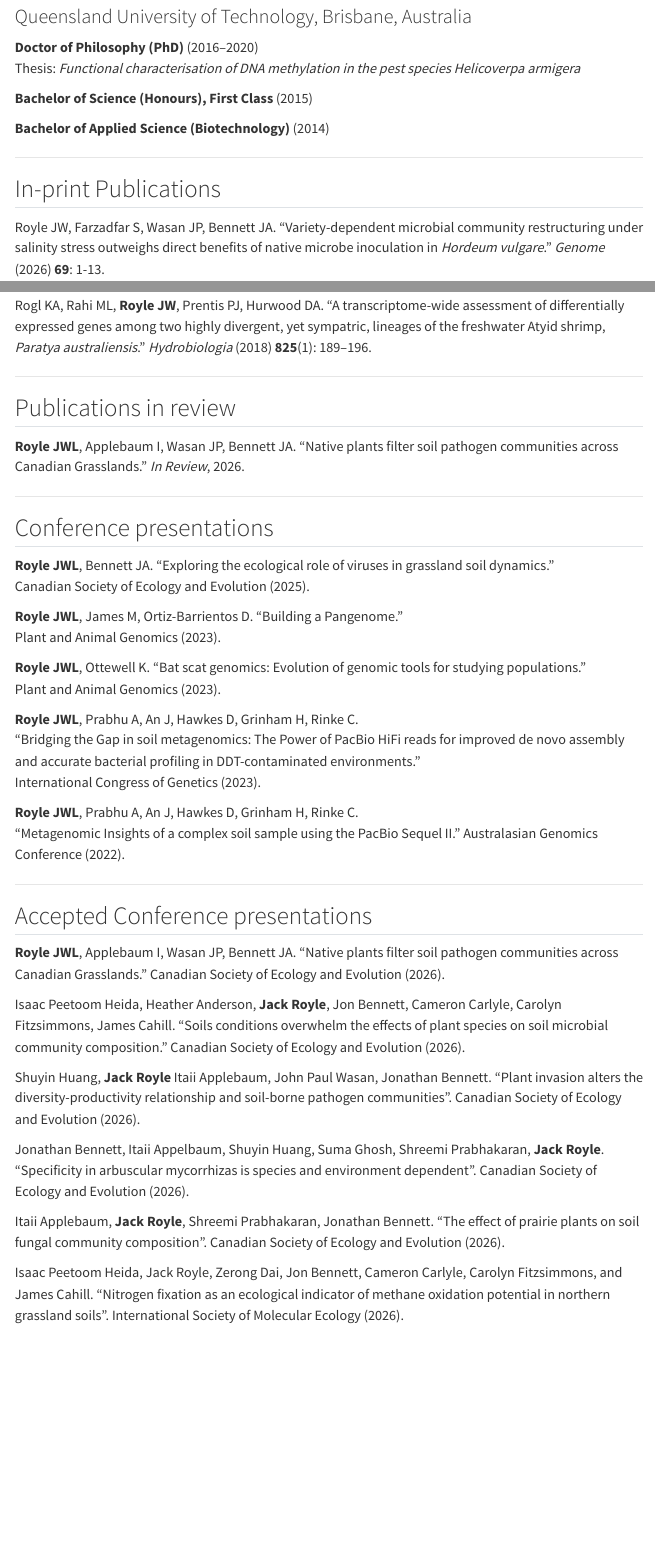
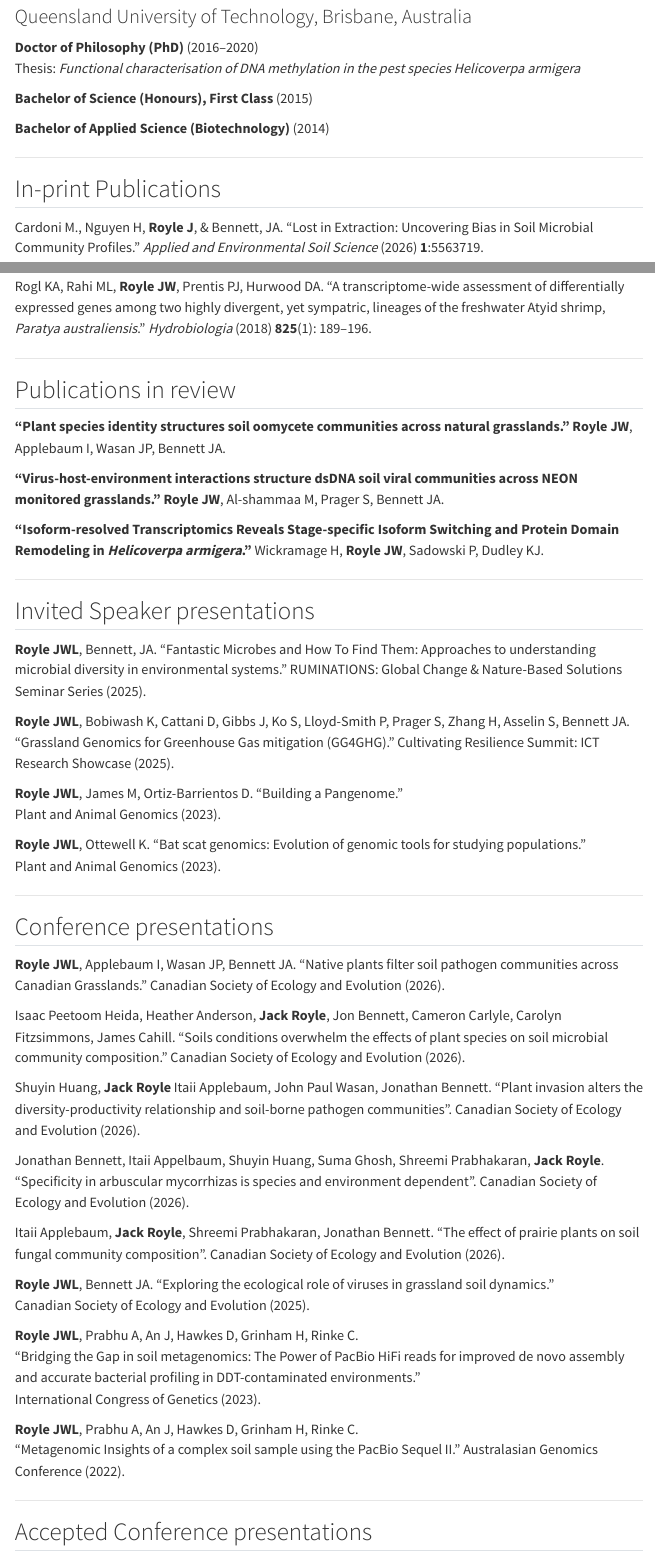
Before and after one commit to roylejw/roylejw.github.io, a Quarto document (CV.qmd): the page in a window 1100 px wide, from 2280 px down, and a second part further down, joined at a grey line. Rendered offline with R 4.5, knitr and Pandoc in place of Quarto, with nearby package versions; menus at the side of the page are left out.

Commit message:
Update again

```diff
--- a/CV.qmd
+++ b/CV.qmd
@@ -95,4 +95,4 @@
 
 ## In-print Publications
 
-Royle JW, Farzadfar S, Wasan JP, Bennett JA. "Variety-dependent microbial community restructuring under salinity stress outweighs direct benefits of native microbe inoculation in *Hordeum vulgare*." *Genome* (2026) **69**: 1-13.
+Cardoni M., Nguyen H, **Royle J**, & Bennett, JA. "Lost in Extraction: Uncovering Bias in Soil Microbial Community Profiles." *Applied and Environmental Soil Science* (2026) **1**:5563719.
@@ -107,20 +109,43 @@
 
 ## Publications in review
 
-**Royle JWL**, Applebaum I, Wasan JP, Bennett JA. "Native plants filter soil pathogen communities across Canadian Grasslands." *In Review*, 2026.
+**"Plant species identity structures soil oomycete communities across natural grasslands."**
+**Royle JW**, Applebaum I, Wasan JP, Bennett JA.
+
+**"Virus-host-environment interactions structure dsDNA soil viral communities across NEON monitored grasslands."** **Royle JW**, Al-shammaa M, Prager S, Bennett JA.
+
+**"Isoform-resolved Transcriptomics Reveals Stage-specific Isoform Switching and Protein Domain Remodeling in *Helicoverpa armigera*."** Wickramage H, **Royle JW**, Sadowski P, Dudley KJ.
 
 ---
 
-## Conference presentations
+## Invited Speaker presentations
 
-**Royle JWL**, Bennett JA. “Exploring the ecological role of viruses in grassland soil dynamics.”
-Canadian Society of Ecology and Evolution (2025).
+**Royle JWL**, Bennett, JA. "Fantastic Microbes and How To Find Them: Approaches to understanding microbial diversity in environmental systems." RUMINATIONS: Global Change & Nature-Based Solutions Seminar Series (2025).
+
+**Royle JWL**, Bobiwash K, Cattani D, Gibbs J, Ko S, Lloyd-Smith P, Prager S, Zhang H, Asselin S, Bennett JA. "Grassland Genomics for Greenhouse Gas mitigation (GG4GHG)." Cultivating Resilience Summit: ICT Research Showcase (2025).
 
 **Royle JWL**, James M, Ortiz-Barrientos D. “Building a Pangenome.”
 Plant and Animal Genomics (2023).
 
 **Royle JWL**, Ottewell K. “Bat scat genomics: Evolution of genomic tools for studying populations.”
 Plant and Animal Genomics (2023).
+
+---
+
+## Conference presentations
+
+**Royle JWL**, Applebaum I, Wasan JP, Bennett JA. "Native plants filter soil pathogen communities across Canadian Grasslands." Canadian Society of Ecology and Evolution (2026).
+
+Isaac Peetoom Heida, Heather Anderson, **Jack Royle**, Jon Bennett, Cameron Carlyle, Carolyn Fitzsimmons, James Cahill. "Soils conditions overwhelm the effects of plant species on soil microbial community composition." Canadian Society of Ecology and Evolution (2026).
+
+Shuyin Huang, **Jack Royle** Itaii Applebaum, John Paul Wasan, Jonathan Bennett. "Plant invasion alters the diversity-productivity relationship and soil-borne pathogen communities". Canadian Society of Ecology and Evolution (2026).
+
+Jonathan Bennett, Itaii Appelbaum, Shuyin Huang, Suma Ghosh, Shreemi Prabhakaran, **Jack Royle**. "Specificity in arbuscular mycorrhizas is species and environment dependent". Canadian Society of Ecology and Evolution (2026).
+
+Itaii Applebaum, **Jack Royle**, Shreemi Prabhakaran, Jonathan Bennett. "The effect of prairie plants on soil fungal community composition". Canadian Society of Ecology and Evolution (2026).
+
+**Royle JWL**, Bennett JA. “Exploring the ecological role of viruses in grassland soil dynamics.”
+Canadian Society of Ecology and Evolution (2025).
 
 **Royle JWL**, Prabhu A, An J, Hawkes D, Grinham H, Rinke C.
 “Bridging the Gap in soil metagenomics: The Power of PacBio HiFi reads for improved de novo assembly and accurate bacterial profiling in DDT-contaminated environments.”
@@ -134,14 +159,4 @@
 
 ## Accepted Conference presentations
 
-**Royle JWL**, Applebaum I, Wasan JP, Bennett JA. "Native plants filter soil pathogen communities across Canadian Grasslands." Canadian Society of Ecology and Evolution (2026).
-
-Isaac Peetoom Heida, Heather Anderson, **Jack Royle**, Jon Bennett, Cameron Carlyle, Carolyn Fitzsimmons, James Cahill. "Soils conditions overwhelm the effects of plant species on soil microbial community composition." Canadian Society of Ecology and Evolution (2026).
-
-Shuyin Huang, **Jack Royle** Itaii Applebaum, John Paul Wasan, Jonathan Bennett. "Plant invasion alters the diversity-productivity relationship and soil-borne pathogen communities". Canadian Society of Ecology and Evolution (2026).
-
-Jonathan Bennett, Itaii Appelbaum, Shuyin Huang, Suma Ghosh, Shreemi Prabhakaran, **Jack Royle**. "Specificity in arbuscular mycorrhizas is species and environment dependent". Canadian Society of Ecology and Evolution (2026).
-
-Itaii Applebaum, **Jack Royle**, Shreemi Prabhakaran, Jonathan Bennett. "The effect of prairie plants on soil fungal community composition". Canadian Society of Ecology and Evolution (2026).
-
 Isaac Peetoom Heida, Jack Royle, Zerong Dai, Jon Bennett, Cameron Carlyle, Carolyn Fitzsimmons, and James Cahill. "Nitrogen fixation as an ecological indicator of methane oxidation potential in northern grassland soils". International Society of Molecular Ecology (2026).
```
Also changed, not shown: docs/search.json, CV.qmd (2 more changed lines), 1 other file.
